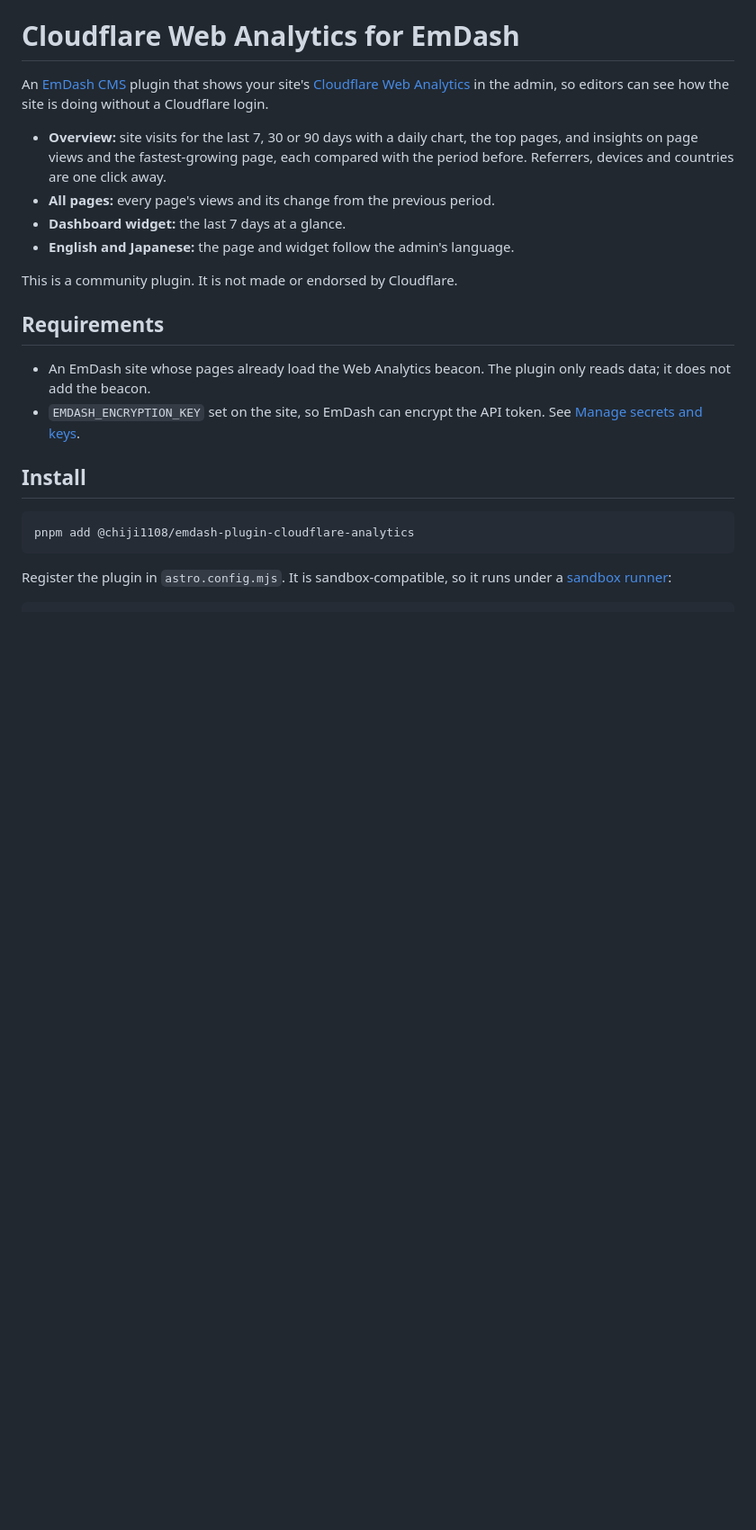
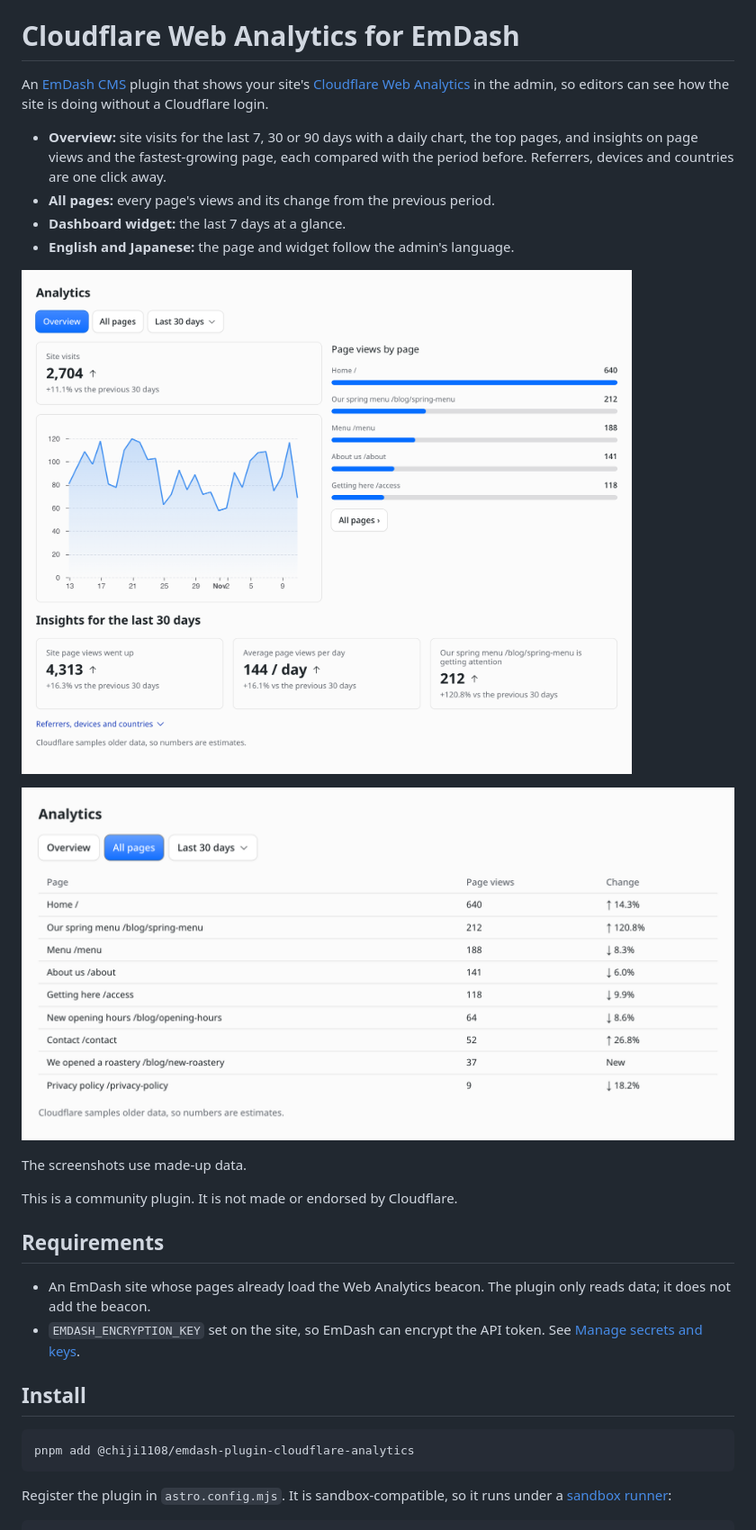
Before and after one commit to Chiji1108/emdash-plugin-cloudflare-analytics, a Markdown page: README.md, the part around the change. Shown at 90% size. GitHub-like rendering; pictures changed too: docs/overview.png (added), docs/pages.png (added); blank space fills up the shorter version.

Commit message:
Show the analytics page in the README
Co-Authored-By: Claude Opus 5.5 <noreply@anthropic.com>

```diff
--- a/README.md
+++ b/README.md
@@ -6,6 +6,12 @@ An [EmDash CMS](https://emdashcms.com) plugin that shows your site's [Cloudflare
 - **All pages:** every page's views and its change from the previous period.
 - **Dashboard widget:** the last 7 days at a glance.
 - **English and Japanese:** the page and widget follow the admin's language.
+
+![The overview: site visits with a daily chart, the top pages, and insight cards](https://raw.githubusercontent.com/Chiji1108/emdash-plugin-cloudflare-analytics/main/docs/overview.png)
+
+![All pages: each page's name, page views and change from the previous period](https://raw.githubusercontent.com/Chiji1108/emdash-plugin-cloudflare-analytics/main/docs/pages.png)
+
+The screenshots use made-up data.
 
 This is a community plugin. It is not made or endorsed by Cloudflare.
 
```
